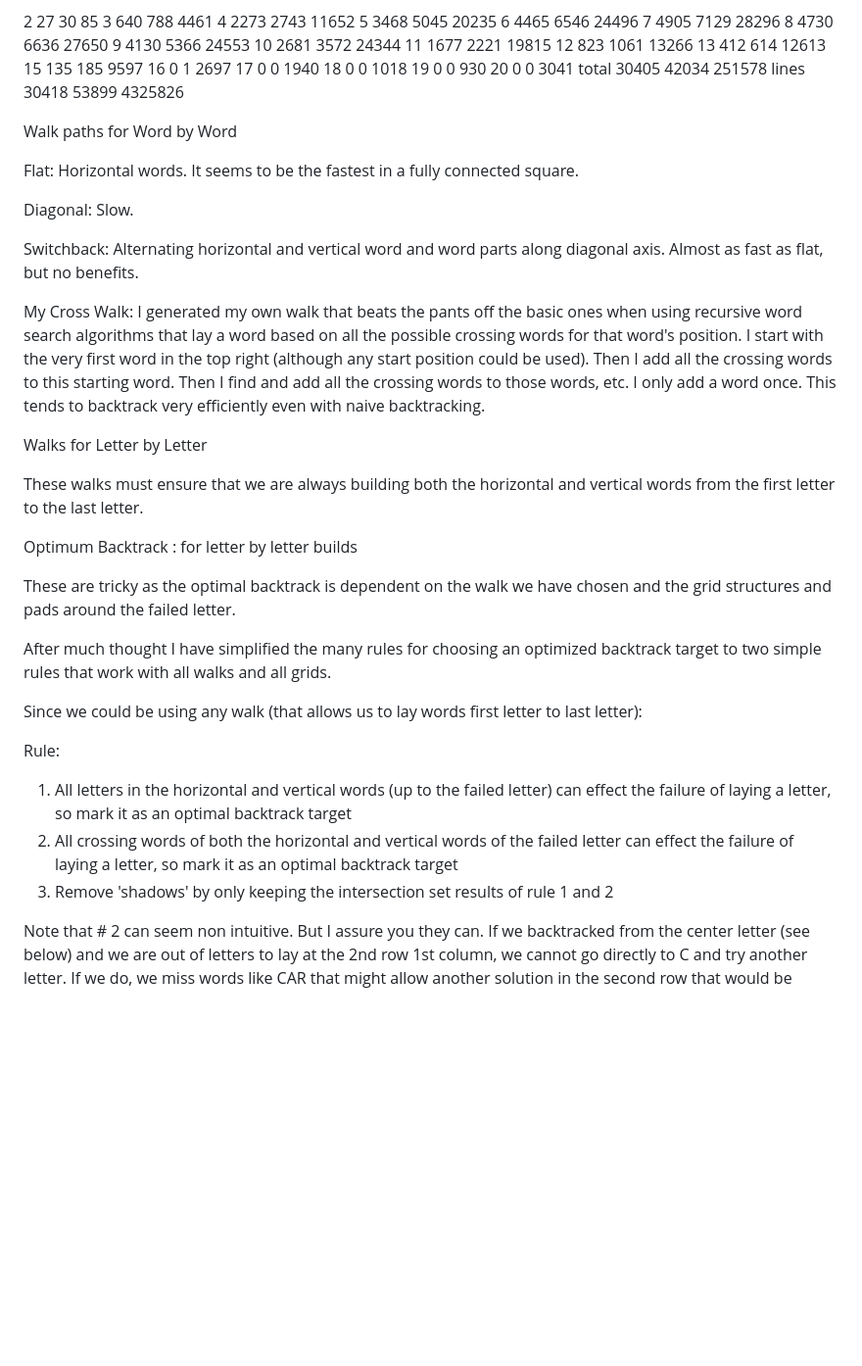
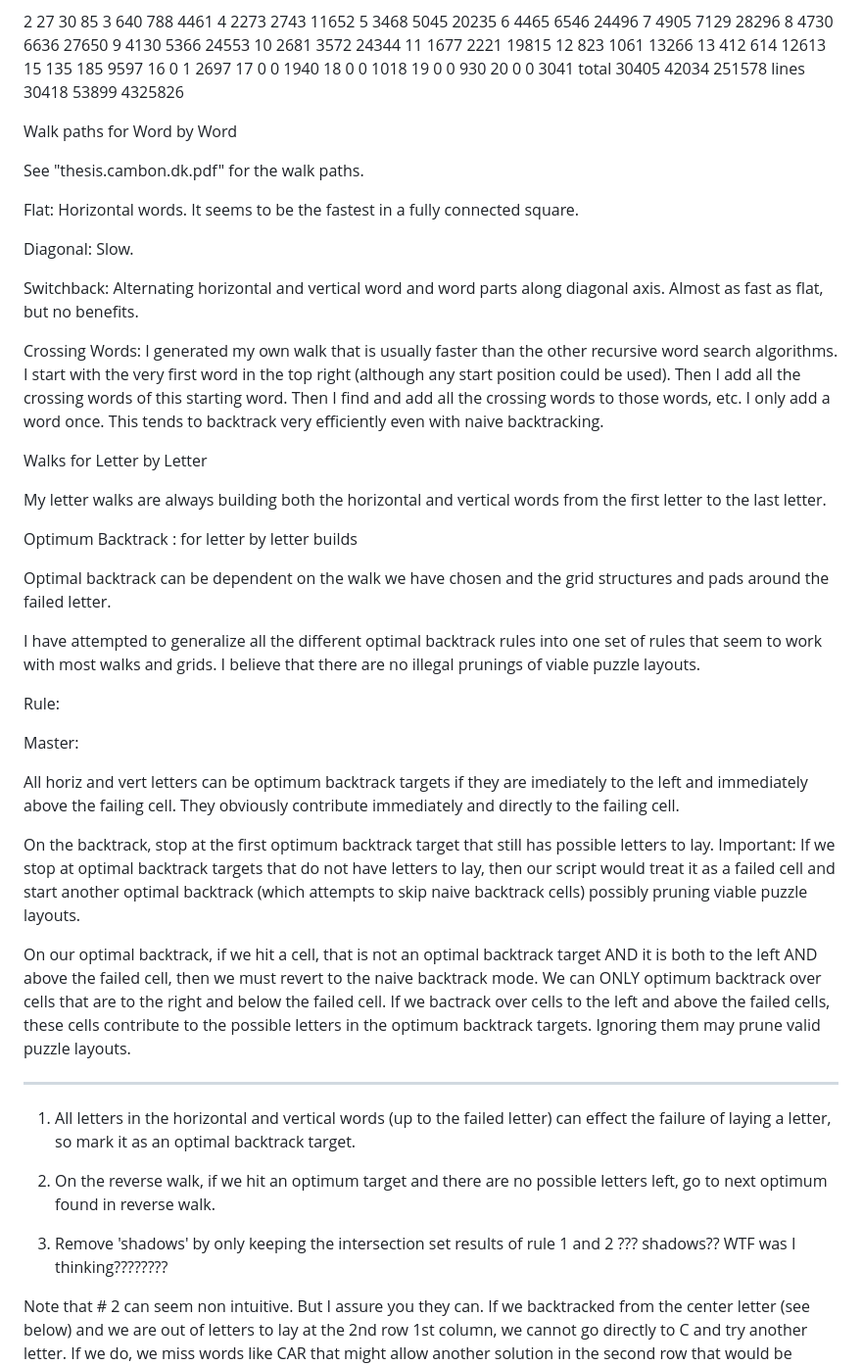
Before and after one commit to vpelss/crosswords_js, a Markdown page: README.md, the part around the change printed below. Shown: that part at 98% size. GitHub-like rendering; blank space fills up the shorter version.

```diff
--- a/README.md
+++ b/README.md
@@ -269,30 +318,47 @@ lines		30418		53899		4325826
 
 Walk paths for Word by Word
 
+See "thesis.cambon.dk.pdf" for the walk paths.
+
 Flat: Horizontal words. It seems to be the fastest in a fully connected square.
 
 Diagonal: Slow.
 
 Switchback: Alternating horizontal and vertical word and word parts along diagonal axis. Almost as fast as flat, but no benefits.
 
-My Cross Walk: I generated my own walk that beats the pants off the basic ones when using recursive word search algorithms that lay a word based on all the possible crossing words for that word's position.  I start with the very first word in the top right (although any start position could be used). Then I add all the crossing words to this starting word. Then I find and add all the crossing words to those words, etc. I only add a word once. This tends to backtrack very efficiently even with naive backtracking.
+Crossing Words: I generated my own walk that is usually faster than the other recursive word search algorithms.  I start with the very first word in the top right (although any start position could be used). Then I add all the crossing words of this starting word. Then I find and add all the crossing words to those words, etc. I only add a word once. This tends to backtrack very efficiently even with naive backtracking.
 
 Walks for Letter by Letter
 
-These walks must ensure that we are always building both the horizontal and vertical words from the first letter to the last letter.
+My letter walks are always building both the horizontal and vertical words from the first letter to the last letter.
 
 Optimum Backtrack : for letter by letter builds
 
-These are tricky as the optimal backtrack is dependent on the walk we have chosen and the grid structures and pads around the failed letter.
+Optimal backtrack can be dependent on the walk we have chosen and the grid structures and pads around the failed letter.
 
-After much thought I have simplified the many rules for choosing an optimized backtrack target to two simple rules that work with all walks and all grids.
-
-Since we could be using any walk (that allows us to lay words first letter to last letter):
+I have attempted to generalize all the different optimal backtrack rules into one set of  rules that seem to work with most walks and grids. I believe that there are no illegal prunings of viable puzzle layouts.
 
 Rule:
-1. All letters in the horizontal and vertical words (up to the failed letter) can effect the failure of laying a letter, so mark it as an optimal backtrack target
-2. All crossing words of both the horizontal and vertical words of the failed letter can effect the failure of laying a letter, so mark it as an optimal backtrack target
+
+Master:
+
+All horiz and vert letters can be optimum backtrack targets if they are imediately to the left and immediately above the failing cell. They obviously contribute immediately and directly to the failing cell.
+
+On the backtrack, stop at the first optimum backtrack target that still has possible letters to lay. Important: If we stop at optimal backtrack targets that do not have letters to lay, then our script would treat it as a failed cell and start another optimal backtrack (which attempts to skip naive backtrack cells) possibly pruning viable puzzle layouts.
+
+On our optimal backtrack, if we hit a cell, that is not an optimal backtrack target AND it is both to the left AND above the failed cell, then we must revert to the naive backtrack mode.
+We can ONLY optimum backtrack over cells that are to the right and below the failed cell. If we bactrack over cells to the left and above the failed cells, these cells contribute to the possible letters in the optimum backtrack targets. Ignoring them may prune valid puzzle layouts.
+
+
+---------------------------------
+
+1. All letters in the horizontal and vertical words (up to the failed letter) can effect the failure of laying a letter, so mark it as an optimal backtrack target.
+
+
+2. On the reverse walk, if we hit an optimum target and there are no possible letters left, go to next optimum found in reverse walk.
+
 3. Remove 'shadows' by only keeping the intersection set results of rule 1 and 2
+??? shadows?? WTF was I thinking????????
 
 Note that # 2 can seem non intuitive. But I assure you they can. If we backtracked from the center letter (see below) and we are out of letters to lay at the 2nd row 1st column, we cannot go directly to C and try another letter. If we do, we miss words like CAR that might allow another solution in the second row that would be missed.
 
```
Also changed, not shown: other parts of README.md (+87 -37 lines).
